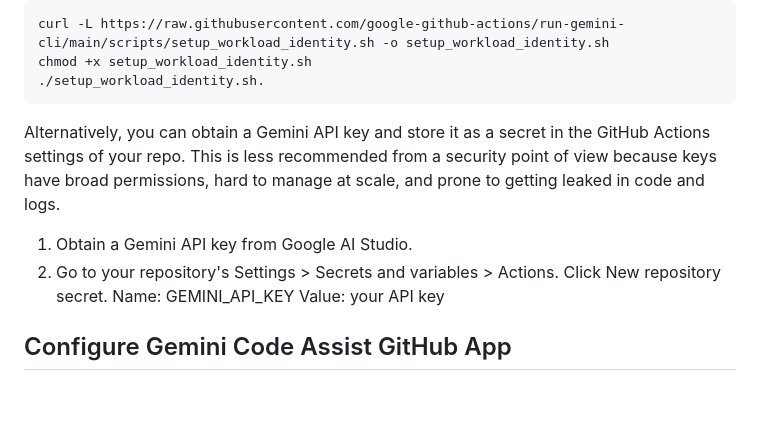
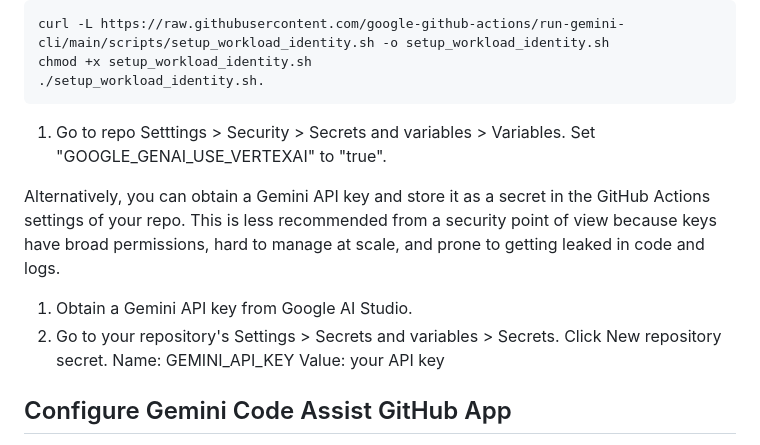
Before and after one commit to daenerysstark-demo/devops-express, a Markdown page: README.md, the part around the change. GitHub-like rendering; blank space fills up the shorter version.

````diff
--- a/README.md
+++ b/README.md
@@ -57,6 +57,8 @@ curl -L https://raw.githubusercontent.com/google-github-actions/run-gemini-cli/m
 chmod +x setup_workload_identity.sh
 ./setup_workload_identity.sh.
 ```
+1. Go to repo Setttings > Security > Secrets and variables > Variables. Set
+   "GOOGLE_GENAI_USE_VERTEXAI" to "true".
 
 Alternatively, you can obtain a Gemini API key and store it as a secret in the
 GitHub Actions settings of your repo. This is less recommended from a security
@@ -64,7 +66,7 @@ point of view because keys have broad permissions, hard to manage at scale, and
 prone to getting leaked in code and logs.
 
 1. Obtain a Gemini API key from Google AI Studio.
-1. Go to your repository's Settings > Secrets and variables > Actions.
+1. Go to your repository's Settings > Secrets and variables > Secrets.
    Click New repository secret.
    Name: GEMINI_API_KEY
    Value: your API key
````
